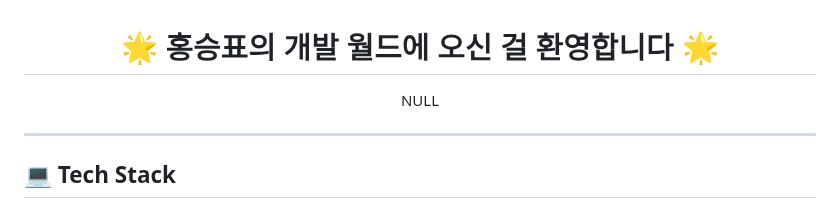
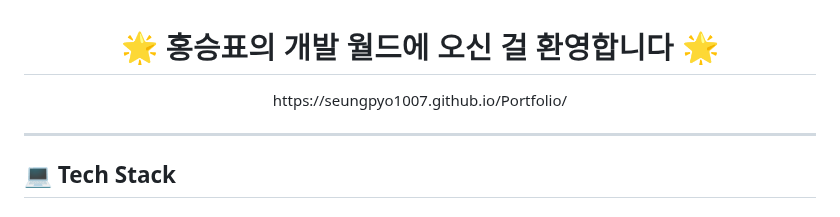
Before and after one commit to Seungpyo1007/Seungpyo1007, a Markdown page: README.md, the part around the change. Drawn GitHub-style.

```diff
--- a/README.md
+++ b/README.md
@@ -2,7 +2,7 @@
 <div style="background-color:#0F1B2A; color:#CBAACB; padding: 20px; font-family: 'Segoe UI', Tahoma, Geneva, Verdana, sans-serif;">
 
 <h1 align="center" style="color:#AEEEEE;">🌟 홍승표의 개발 월드에 오신 걸 환영합니다 🌟</h1>
-<p align="center" style="color:#CBAACB;">NULL</p>
+<p align="center" style="color:#CBAACB;">https://seungpyo1007.github.io/Portfolio/</p>
 
 ---
 
```
